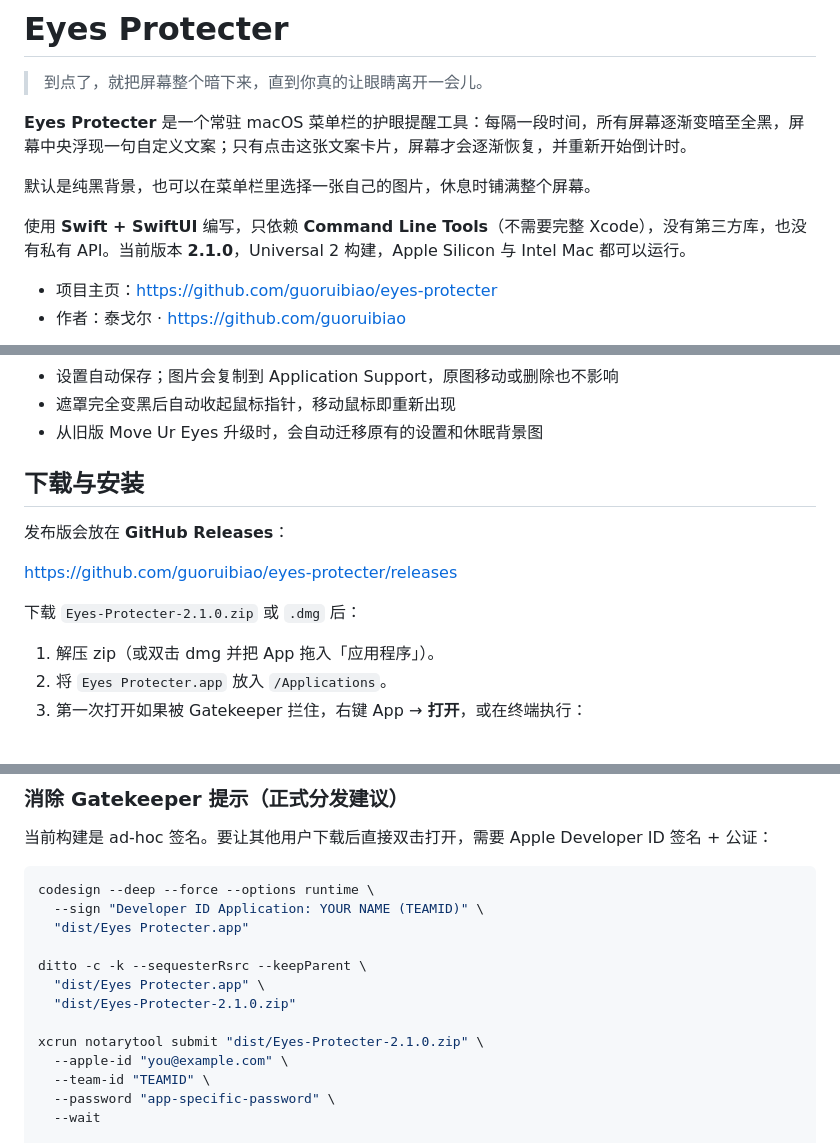
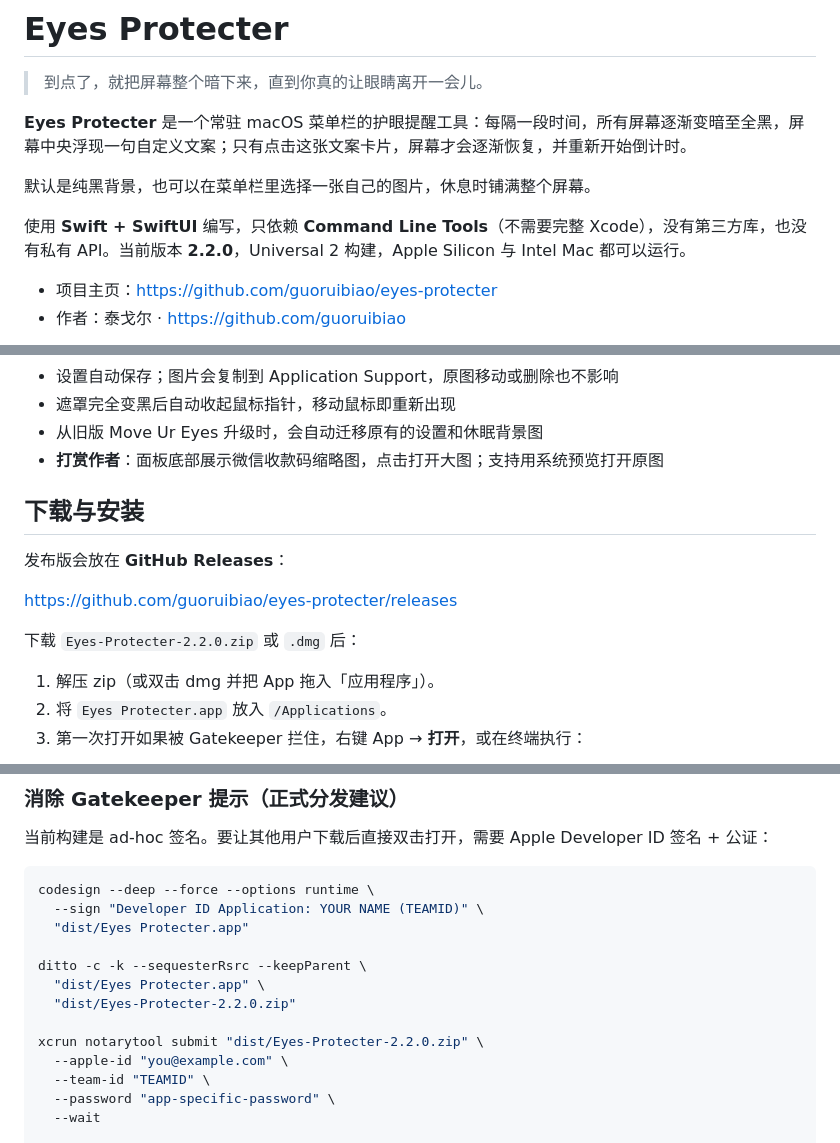
Before and after one commit to guoruibiao/eyes-protecter, a Markdown page: README.md, 3 parts joined by grey strips. Rendered like a GitHub page.

```diff
--- a/README.md
+++ b/README.md
@@ -6,7 +6,7 @@
 
 默认是纯黑背景，也可以在菜单栏里选择一张自己的图片，休息时铺满整个屏幕。
 
-使用 **Swift + SwiftUI** 编写，只依赖 **Command Line Tools**（不需要完整 Xcode），没有第三方库，也没有私有 API。当前版本 **2.1.0**，Universal 2 构建，Apple Silicon 与 Intel Mac 都可以运行。
+使用 **Swift + SwiftUI** 编写，只依赖 **Command Line Tools**（不需要完整 Xcode），没有第三方库，也没有私有 API。当前版本 **2.2.0**，Universal 2 构建，Apple Silicon 与 Intel Mac 都可以运行。
 
 - 项目主页：<https://github.com/guoruibiao/eyes-protecter>
 - 作者：泰戈尔 · <https://github.com/guoruibiao>
@@ -29,6 +29,7 @@
 - 设置自动保存；图片会复制到 Application Support，原图移动或删除也不影响
 - 遮罩完全变黑后自动收起鼠标指针，移动鼠标即重新出现
 - 从旧版 Move Ur Eyes 升级时，会自动迁移原有的设置和休眠背景图
+- **打赏作者**：面板底部展示微信收款码缩略图，点击打开大图；支持用系统预览打开原图
 
 ## 下载与安装
 
@@ -36,7 +37,7 @@
 
 <https://github.com/guoruibiao/eyes-protecter/releases>
 
-下载 `Eyes-Protecter-2.1.0.zip` 或 `.dmg` 后：
+下载 `Eyes-Protecter-2.2.0.zip` 或 `.dmg` 后：
 
 1. 解压 zip（或双击 dmg 并把 App 拖入「应用程序」）。
 2. 将 `Eyes Protecter.app` 放入 `/Applications`。
@@ -183,9 +185,9 @@ codesign --deep --force --options runtime \
 
 ditto -c -k --sequesterRsrc --keepParent \
   "dist/Eyes Protecter.app" \
-  "dist/Eyes-Protecter-2.1.0.zip"
+  "dist/Eyes-Protecter-2.2.0.zip"
 
-xcrun notarytool submit "dist/Eyes-Protecter-2.1.0.zip" \
+xcrun notarytool submit "dist/Eyes-Protecter-2.2.0.zip" \
   --apple-id "you@example.com" \
   --team-id "TEAMID" \
   --password "app-specific-password" \
```
Also changed, not shown: other parts of README.md (+15 -7 lines), Resources/DonationQRCode.jpg (added), 4 other files.
